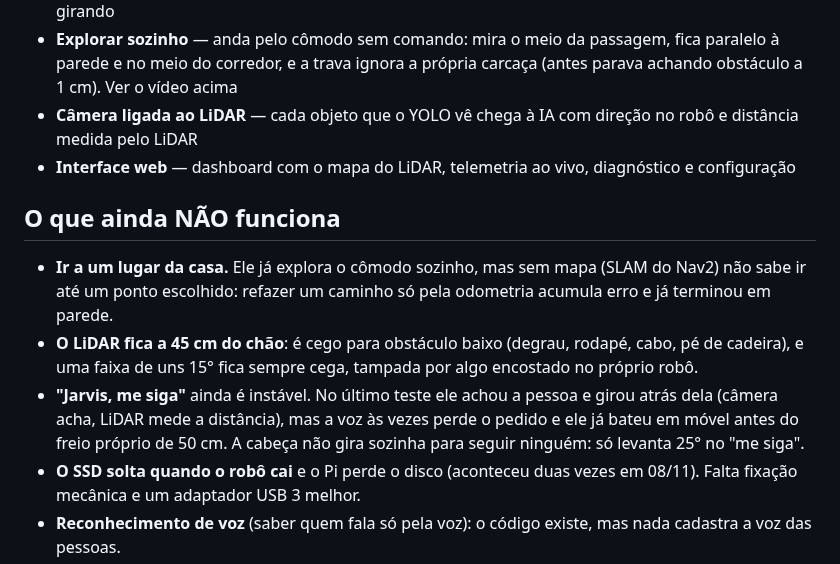
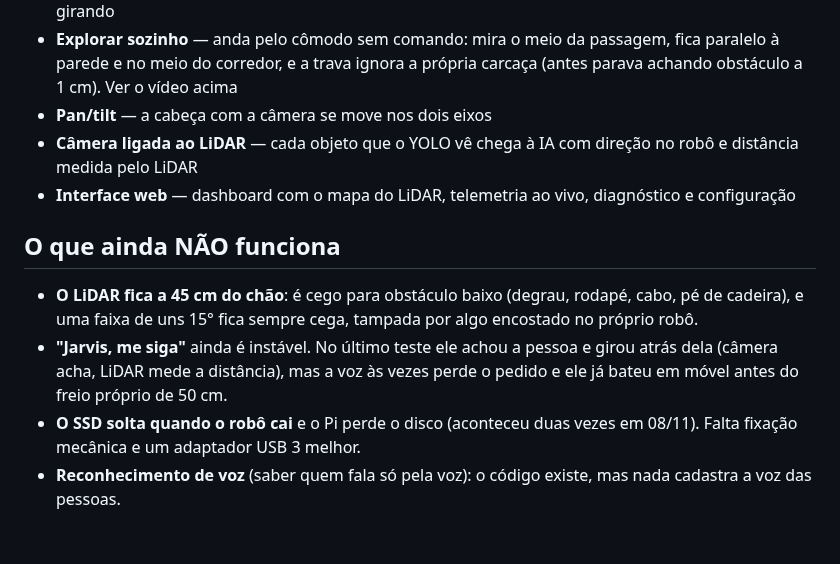
Before and after one commit to jproma23/Orion-Os, a Markdown page: README.md, the part around the change. Rendered like a GitHub page; blank space fills up the shorter version.

Commit message:
README: anda sozinho e pan/tilt funcionando (conferido pelo dono, 08/11)
Co-Authored-By: Claude Opus 5.5 <noreply@anthropic.com>

```diff
--- a/README.md
+++ b/README.md
@@ -125,6 +125,7 @@ não são fotos do ORION montado.
 - **Explorar sozinho** — anda pelo cômodo sem comando: mira o meio da passagem,
   fica paralelo à parede e no meio do corredor, e a trava ignora a própria
   carcaça (antes parava achando obstáculo a 1 cm). Ver o vídeo acima
+- **Pan/tilt** — a cabeça com a câmera se move nos dois eixos
 - **Câmera ligada ao LiDAR** — cada objeto que o YOLO vê chega à IA com direção
   no robô e distância medida pelo LiDAR
 - **Interface web** — dashboard com o mapa do LiDAR, telemetria ao vivo,
@@ -132,16 +133,12 @@ não são fotos do ORION montado.
 
 ## O que ainda NÃO funciona
 
-- **Ir a um lugar da casa.** Ele já explora o cômodo sozinho, mas sem mapa
-  (SLAM do Nav2) não sabe ir até um ponto escolhido: refazer um caminho só
-  pela odometria acumula erro e já terminou em parede.
 - **O LiDAR fica a 45 cm do chão**: é cego para obstáculo baixo (degrau,
   rodapé, cabo, pé de cadeira), e uma faixa de uns 15° fica sempre cega,
   tampada por algo encostado no próprio robô.
 - **"Jarvis, me siga"** ainda é instável. No último teste ele achou a pessoa
   e girou atrás dela (câmera acha, LiDAR mede a distância), mas a voz às vezes
   perde o pedido e ele já bateu em móvel antes do freio próprio de 50 cm.
-  A cabeça não gira sozinha para seguir ninguém: só levanta 25° no "me siga".
 - **O SSD solta quando o robô cai** e o Pi perde o disco (aconteceu duas vezes
   em 08/11). Falta fixação mecânica e um adaptador USB 3 melhor.
 - **Reconhecimento de voz** (saber quem fala só pela voz): o código existe, mas
```
